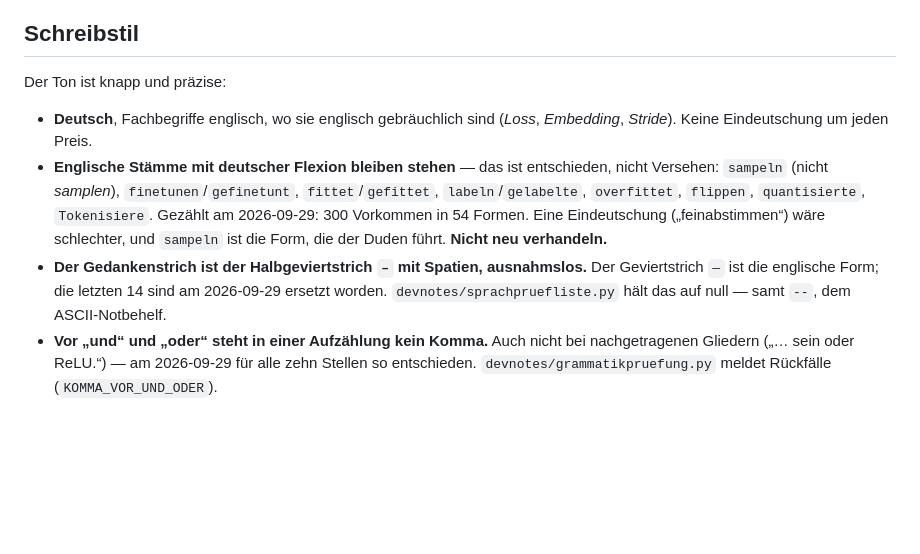
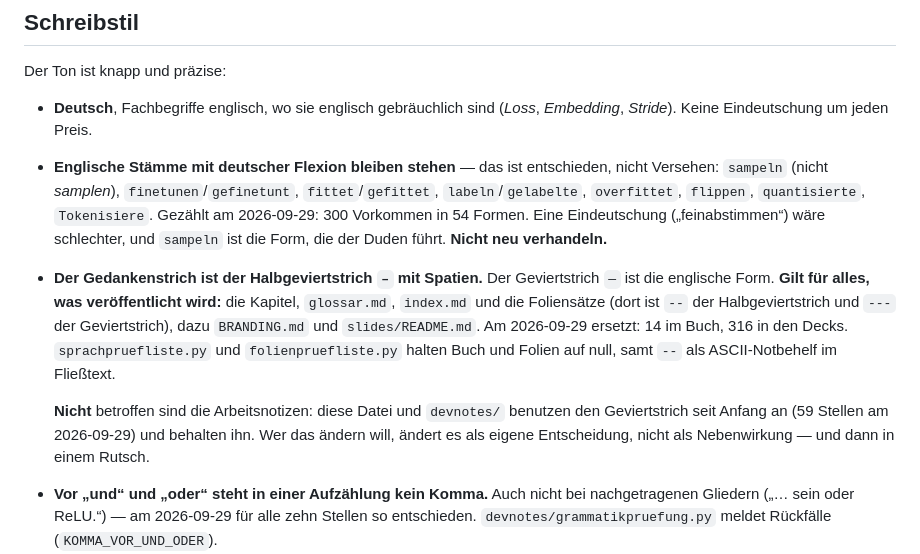
Before and after one commit to konradvoelkel/eidl-skript-mirror, a Markdown page: CLAUDE.md, the part around the change. Drawn GitHub-style; blank space fills up the shorter version.

```diff
--- a/CLAUDE.md
+++ b/CLAUDE.md
@@ -145,9 +145,17 @@ Der Ton ist knapp und präzise:
   `labeln`/`gelabelte`, `overfittet`, `flippen`, `quantisierte`, `Tokenisiere`. Gezählt am
   2026-09-29: 300 Vorkommen in 54 Formen. Eine Eindeutschung („feinabstimmen“) wäre
   schlechter, und `sampeln` ist die Form, die der Duden führt. **Nicht neu verhandeln.**
-* **Der Gedankenstrich ist der Halbgeviertstrich `–` mit Spatien, ausnahmslos.** Der
-  Geviertstrich `—` ist die englische Form; die letzten 14 sind am 2026-09-29 ersetzt
-  worden. `devnotes/sprachpruefliste.py` hält das auf null — samt `--`, dem ASCII-Notbehelf.
+* **Der Gedankenstrich ist der Halbgeviertstrich `–` mit Spatien.** Der Geviertstrich `—`
+  ist die englische Form. **Gilt für alles, was veröffentlicht wird:** die Kapitel,
+  `glossar.md`, `index.md` und die Foliensätze (dort ist `--` der Halbgeviertstrich und
+  `---` der Geviertstrich), dazu `BRANDING.md` und `slides/README.md`. Am 2026-09-29
+  ersetzt: 14 im Buch, 316 in den Decks. `sprachpruefliste.py` und `folienpruefliste.py`
+  halten Buch und Folien auf null, samt `--` als ASCII-Notbehelf im Fließtext.
+
+  **Nicht** betroffen sind die Arbeitsnotizen: diese Datei und `devnotes/` benutzen den
+  Geviertstrich seit Anfang an (59 Stellen am 2026-09-29) und behalten ihn. Wer das
+  ändern will, ändert es als eigene Entscheidung, nicht als Nebenwirkung — und dann in
+  einem Rutsch.
 * **Vor „und“ und „oder“ steht in einer Aufzählung kein Komma.** Auch nicht bei
   nachgetragenen Gliedern („… sein oder ReLU.“) — am 2026-09-29 für alle zehn Stellen so
   entschieden. `devnotes/grammatikpruefung.py` meldet Rückfälle (`KOMMA_VOR_UND_ODER`).
```
Also changed, not shown: devnotes/TODO.md (+7 -2 lines).
